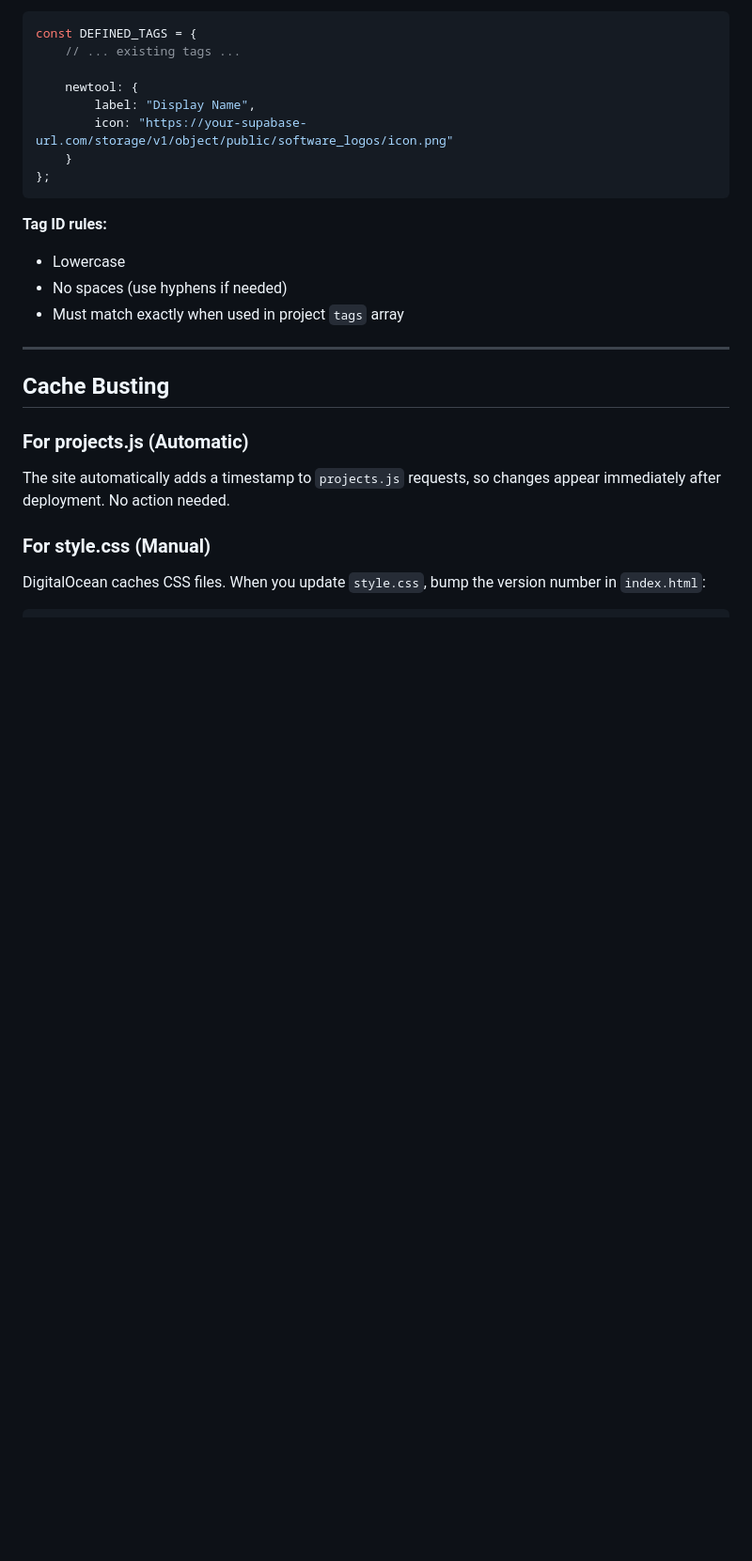
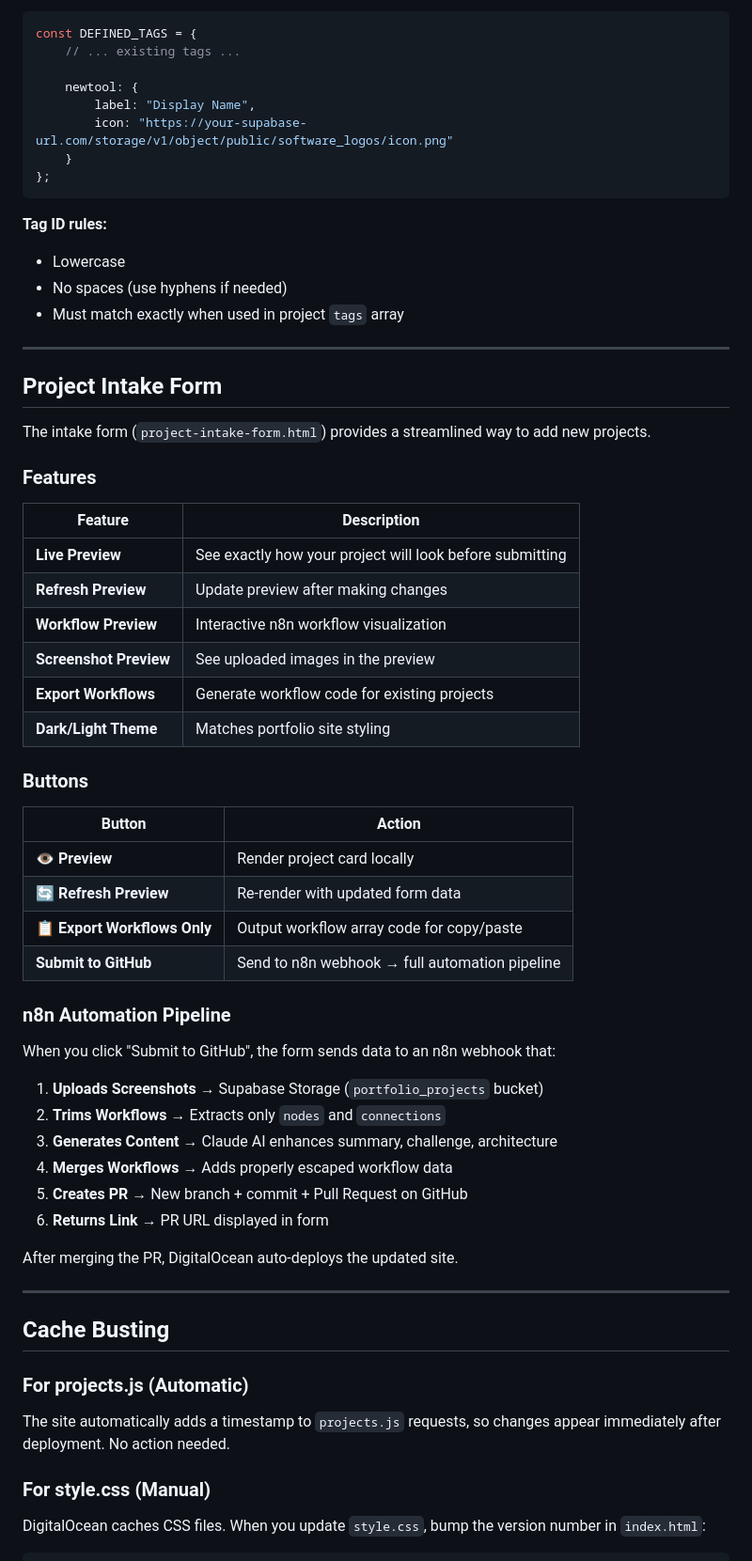
Before and after one commit to datalytyks/datalytyks_portfolio, a Markdown page: README.md, the part around one of its changes. Shown at 94% size. GitHub-like rendering; blank space fills up the shorter version.

```diff
--- a/README.md
+++ b/README.md
@@ -130,6 +205,45 @@ const DEFINED_TAGS = {
 
 ---
 
+## Project Intake Form
+
+The intake form (`project-intake-form.html`) provides a streamlined way to add new projects.
+
+### Features
+
+| Feature | Description |
+|---------|-------------|
+| **Live Preview** | See exactly how your project will look before submitting |
+| **Refresh Preview** | Update preview after making changes |
+| **Workflow Preview** | Interactive n8n workflow visualization |
+| **Screenshot Preview** | See uploaded images in the preview |
+| **Export Workflows** | Generate workflow code for existing projects |
+| **Dark/Light Theme** | Matches portfolio site styling |
+
+### Buttons
+
+| Button | Action |
+|--------|--------|
+| **👁 Preview** | Render project card locally |
+| **🔄 Refresh Preview** | Re-render with updated form data |
+| **📋 Export Workflows Only** | Output workflow array code for copy/paste |
+| **Submit to GitHub** | Send to n8n webhook → full automation pipeline |
+
+### n8n Automation Pipeline
+
+When you click "Submit to GitHub", the form sends data to an n8n webhook that:
+
+1. **Uploads Screenshots** → Supabase Storage (`portfolio_projects` bucket)
+2. **Trims Workflows** → Extracts only `nodes` and `connections`
+3. **Generates Content** → Claude AI enhances summary, challenge, architecture
+4. **Merges Workflows** → Adds properly escaped workflow data
+5. **Creates PR** → New branch + commit + Pull Request on GitHub
+6. **Returns Link** → PR URL displayed in form
+
+After merging the PR, DigitalOcean auto-deploys the updated site.
+
+---
+
 ## Cache Busting
 
 ### For projects.js (Automatic)
```
Also changed, not shown: other parts of README.md (+118 -65 lines).
